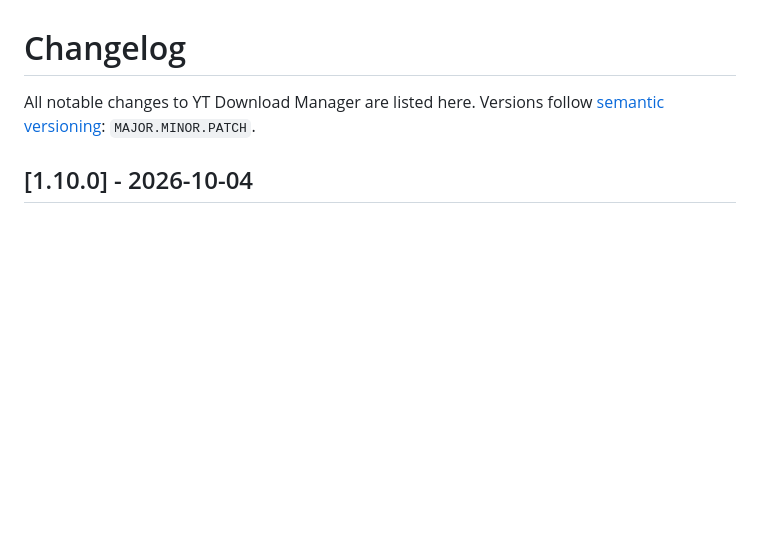
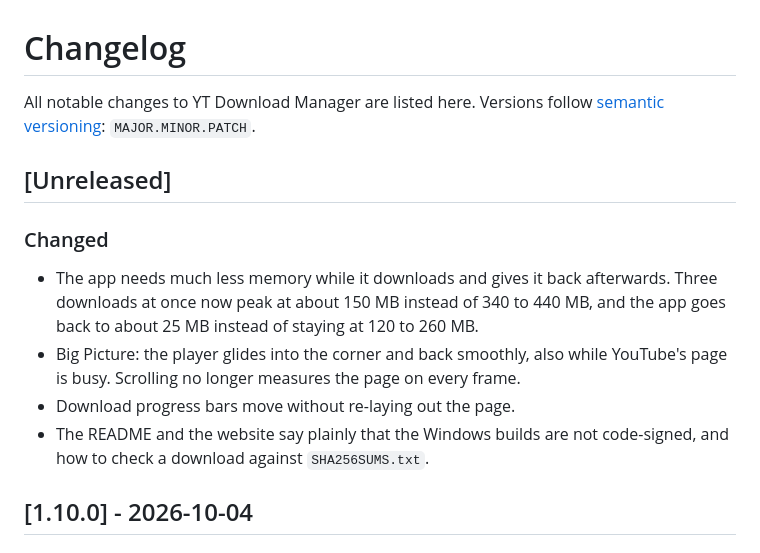
Before and after one commit to NyxiYT/yt-download-manager, a Markdown page: CHANGELOG.md, the part around the change. GitHub-like rendering; blank space fills up the shorter version.

```diff
--- a/CHANGELOG.md
+++ b/CHANGELOG.md
@@ -2,6 +2,19 @@
 
 All notable changes to YT Download Manager are listed here. Versions follow
 [semantic versioning](https://semver.org): `MAJOR.MINOR.PATCH`.
+
+## [Unreleased]
+
+### Changed
+
+- The app needs much less memory while it downloads and gives it back afterwards. Three downloads at once
+  now peak at about 150 MB instead of 340 to 440 MB, and the app goes back to about 25 MB instead of
+  staying at 120 to 260 MB.
+- Big Picture: the player glides into the corner and back smoothly, also while YouTube's page is busy.
+  Scrolling no longer measures the page on every frame.
+- Download progress bars move without re-laying out the page.
+- The README and the website say plainly that the Windows builds are not code-signed, and how to check a
+  download against `SHA256SUMS.txt`.
 
 ## [1.10.0] - 2026-10-04
 
```
Also changed, not shown: README.md (+1 -1 lines).
